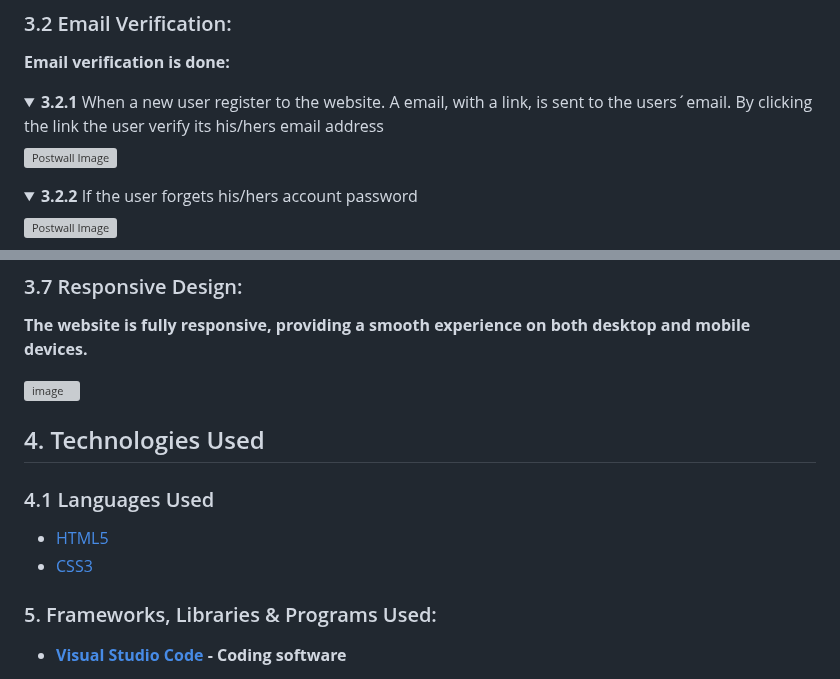
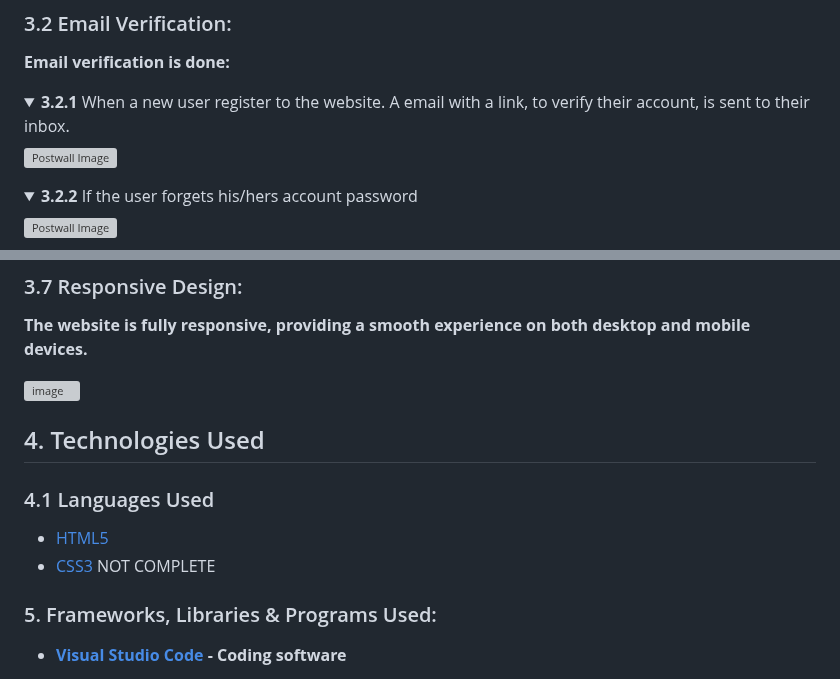
Before and after one commit to GlennJohansson85/postwall, a Markdown page: docs/README.md, 2 parts joined by grey strips. Rendered like a GitHub page; folded sections open; grey boxes are pictures that could not be loaded.

Commit message:
Update README.md
Correct english grammar

```diff
--- a/docs/README.md
+++ b/docs/README.md
@@ -96,7 +96,7 @@ Postwall provides a space for you to express yourself and connect with others.**
 ### 3.2 Email Verification:
 **Email verification is done:**
 <details>
-  <summary><strong>3.2.1</strong> When a new user register to the website. A email, with a link, is sent to the users´email. By clicking the link the user verify its his/hers email address</summary>
+  <summary><strong>3.2.1</strong> When a new user register to the website. A email with a link, to verify their account, is sent to their inbox.</summary>
   <img src="https://raw.githubusercontent.com/GlennJohansson85/postwall/main/docs/images/3-features/3.2-email_verification/3.2.1-dekstop-register.png" alt="Postwall Image">
 </details>
 <details>
@@ -144,13 +144,11 @@ Postwall provides a space for you to express yourself and connect with others.**
 
 ![image](https://github.com/user-attachments/assets/ce2d7c94-f7fb-45a2-9075-e9803b86d096)
 
-
-
-
 ## 4. Technologies Used
 ### 4.1 Languages Used
 * [HTML5](https://en.wikipedia.org/wiki/HTML5)
 * [CSS3](https://en.wikipedia.org/wiki/Cascading_Style_Sheets)
+NOT COMPLETE
 
 ### 5. Frameworks, Libraries & Programs Used:
 
```
Also changed, not shown: other parts of docs/README.md (+0 -15 lines).
